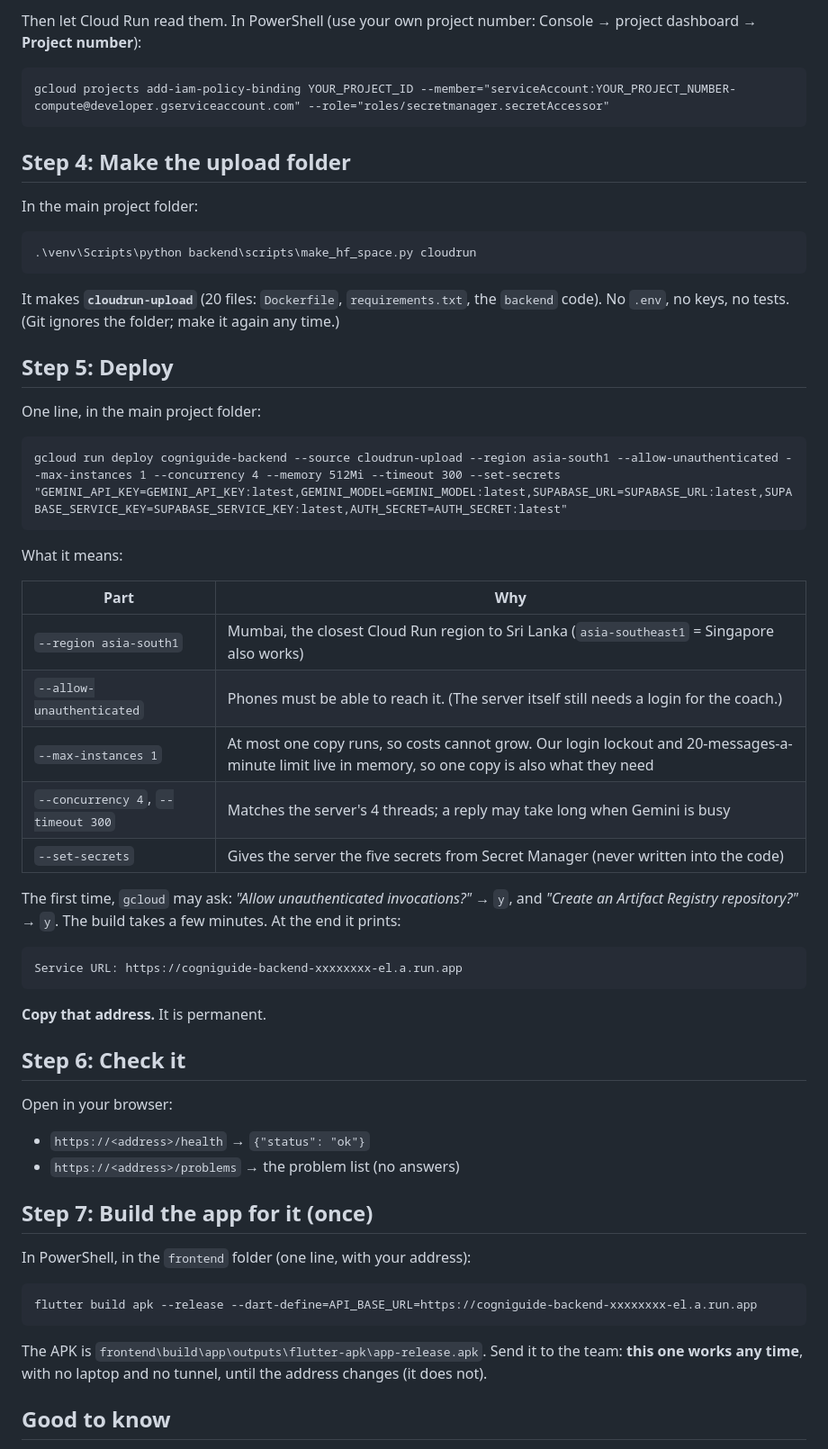
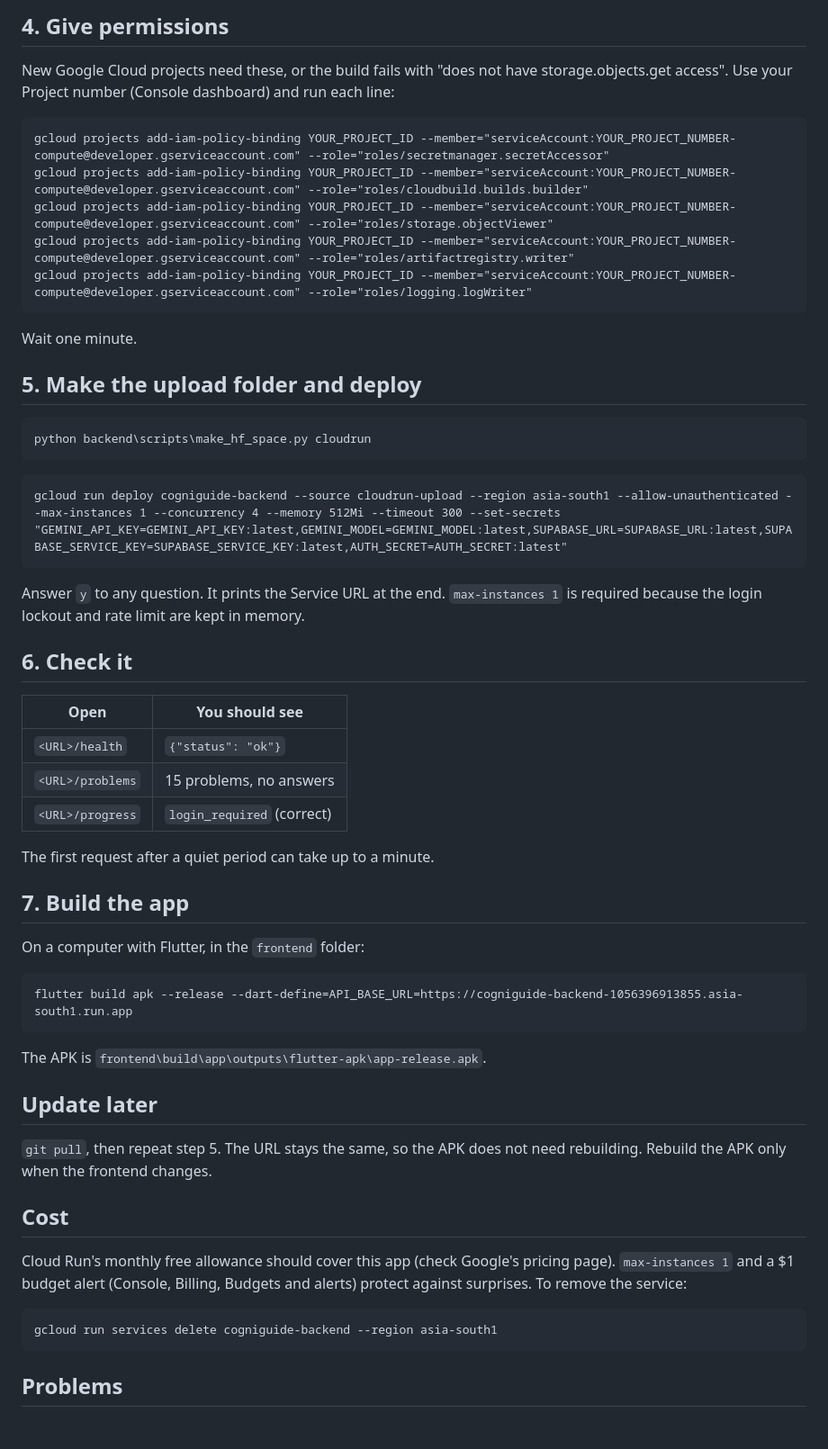
Before and after one commit to kavindya-jc/cogniguide-fyp, a Markdown page: docs/deploy_cloudrun.md, the part around one of its changes. Shown at 90% size. Drawn GitHub-style; blank space fills up the shorter version.

````diff
--- a/docs/deploy_cloudrun.md
+++ b/docs/deploy_cloudrun.md
@@ -73,57 +44,61 @@ python -c "import secrets; print(secrets.token_urlsafe(48))"
 
-Then let Cloud Run read them. In PowerShell (use your own project number: Console → project
-dashboard → **Project number**):
+## 4. Give permissions
+
+New Google Cloud projects need these, or the build fails with "does not have storage.objects.get access". Use your Project number (Console dashboard) and run each line:
+
 ```
 gcloud projects add-iam-policy-binding YOUR_PROJECT_ID --member="serviceAccount:YOUR_PROJECT_NUMBER-compute@developer.gserviceaccount.com" --role="roles/secretmanager.secretAccessor"
+gcloud projects add-iam-policy-binding YOUR_PROJECT_ID --member="serviceAccount:YOUR_PROJECT_NUMBER-compute@developer.gserviceaccount.com" --role="roles/cloudbuild.builds.builder"
+gcloud projects add-iam-policy-binding YOUR_PROJECT_ID --member="serviceAccount:YOUR_PROJECT_NUMBER-compute@developer.gserviceaccount.com" --role="roles/storage.objectViewer"
+gcloud projects add-iam-policy-binding YOUR_PROJECT_ID --member="serviceAccount:YOUR_PROJECT_NUMBER-compute@developer.gserviceaccount.com" --role="roles/artifactregistry.writer"
+gcloud projects add-iam-policy-binding YOUR_PROJECT_ID --member="serviceAccount:YOUR_PROJECT_NUMBER-compute@developer.gserviceaccount.com" --role="roles/logging.logWriter"
 ```
 
-## Step 4: Make the upload folder
+Wait one minute.
 
-In the main project folder:
+## 5. Make the upload folder and deploy
+
 ```
-.\venv\Scripts\python backend\scripts\make_hf_space.py cloudrun
+python backend\scripts\make_hf_space.py cloudrun
 ```
-It makes **`cloudrun-upload`** (20 files: `Dockerfile`, `requirements.txt`, the `backend` code). No `.env`,
-no keys, no tests. (Git ignores the folder; make it again any time.)
 
-## Step 5: Deploy
-
-One line, in the main project folder:
 ```
 gcloud run deploy cogniguide-backend --source cloudrun-upload --region asia-south1 --allow-unauthenticated --max-instances 1 --concurrency 4 --memory 512Mi --timeout 300 --set-secrets "GEMINI_API_KEY=GEMINI_API_KEY:latest,GEMINI_MODEL=GEMINI_MODEL:latest,SUPABASE_URL=SUPABASE_URL:latest,SUPABASE_SERVICE_KEY=SUPABASE_SERVICE_KEY:latest,AUTH_SECRET=AUTH_SECRET:latest"
 ```
 
-What it means:
+Answer `y` to any question. It prints the Service URL at the end. `max-instances 1` is required because the login lockout and rate limit are kept in memory.
 
-| Part | Why |
-|---|---|
-| `--region asia-south1` | Mumbai, the closest Cloud Run region to Sri Lanka (`asia-southeast1` = Singapore also works) |
-| `--allow-unauthenticated` | Phones must be able to reach it. (The server itself still needs a login for the coach.) |
-| `--max-instances 1` | At most one copy runs, so costs cannot grow. Our login lockout and 20-messages-a-minute limit live in memory, so one copy is also what they need |
-| `--concurrency 4`, `--timeout 300` | Matches the server's 4 threads; a reply may take long when Gemini is busy |
-| `--set-secrets` | Gives the server the five secrets from Secret Manager (never written into the code) |
+## 6. Check it
 
-The first time, `gcloud` may ask: *"Allow unauthenticated invocations?"* → `y`, and *"Create an Artifact
-Registry repository?"* → `y`. The build takes a few minutes. At the end it prints:
+| Open             | You should see             |
+| ---------------- | -------------------------- |
+| `<URL>/health`   | `{"status": "ok"}`         |
+| `<URL>/problems` | 15 problems, no answers    |
+| `<URL>/progress` | `login_required` (correct) |
+
+The first request after a quiet period can take up to a minute.
+
+## 7. Build the app
+
+On a computer with Flutter, in the `frontend` folder:
+
 ```
-Service URL: https://cogniguide-backend-xxxxxxxx-el.a.run.app
+flutter build apk --release --dart-define=API_BASE_URL=https://cogniguide-backend-1056396913855.asia-south1.run.app
 ```
-**Copy that address.** It is permanent.
 
-## Step 6: Check it
+The APK is `frontend\build\app\outputs\flutter-apk\app-release.apk`.
 
-Open in your browser:
-- `https://<address>/health` → `{"status": "ok"}`
-- `https://<address>/problems` → the problem list (no answers)
+## Update later
 
-## Step 7: Build the app for it (once)
+`git pull`, then repeat step 5. The URL stays the same, so the APK does not need rebuilding. Rebuild the APK only when the frontend changes.
 
-In PowerShell, in the `frontend` folder (one line, with your address):
+## Cost
+
+Cloud Run's monthly free allowance should cover this app (check Google's pricing page). `max-instances 1` and a $1 budget alert (Console, Billing, Budgets and alerts) protect against surprises. To remove the service:
+
 ```
-flutter build apk --release --dart-define=API_BASE_URL=https://cogniguide-backend-xxxxxxxx-el.a.run.app
+gcloud run services delete cogniguide-backend --region asia-south1
 ```
-The APK is `frontend\build\app\outputs\flutter-apk\app-release.apk`. Send it to the team: **this one
-works any time**, with no laptop and no tunnel, until the address changes (it does not).
 
-## Good to know
+## Problems
 
````
Also changed, not shown: other parts of docs/deploy_cloudrun.md (+26 -71 lines).
